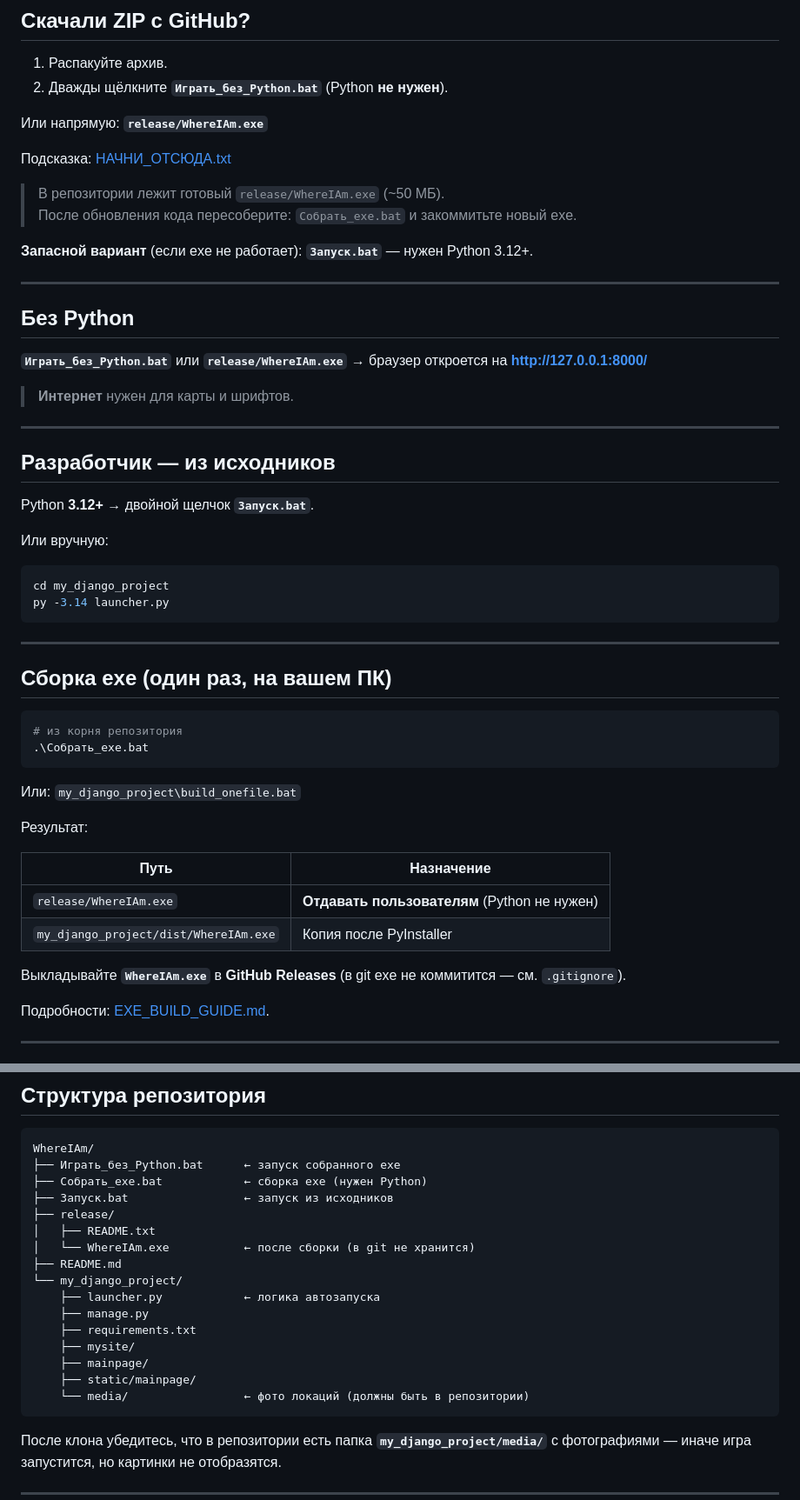
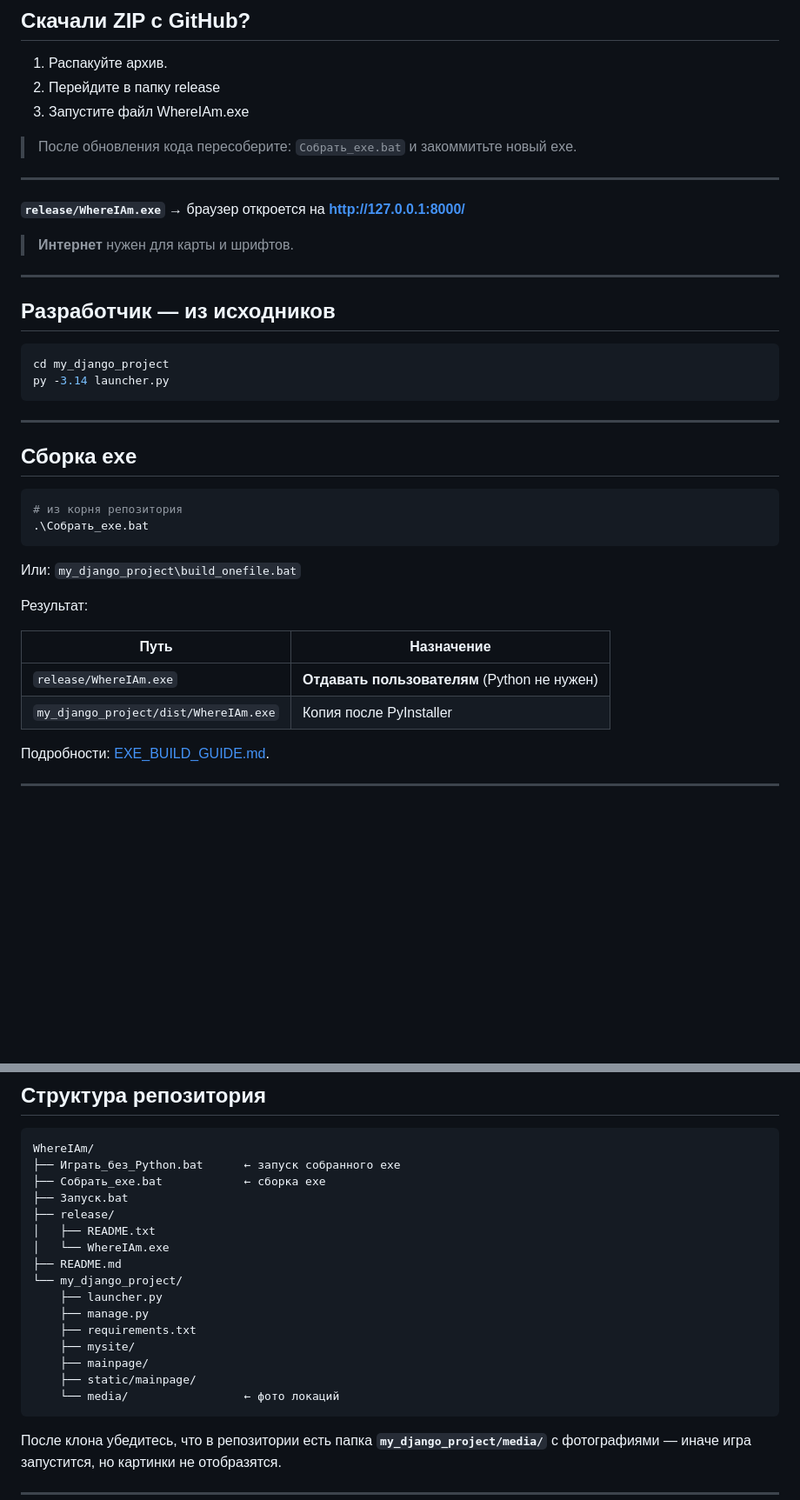
Before and after one commit to MoriDevoff/DOD, a Markdown page: README.md, 2 parts joined by grey strips. Shown at 87% size. Rendered like a GitHub page; blank space fills up the shorter version.

````diff
--- a/README.md
+++ b/README.md
@@ -7,32 +7,20 @@
 ## Скачали ZIP с GitHub?
 
 1. Распакуйте архив.
-2. Дважды щёлкните **`Играть_без_Python.bat`** (Python **не нужен**).
+2. Перейдите в папку release
+3. Запустите файл WhereIAm.exe
 
-Или напрямую: **`release/WhereIAm.exe`**
-
-Подсказка: [НАЧНИ_ОТСЮДА.txt](НАЧНИ_ОТСЮДА.txt)
-
-> В репозитории лежит готовый `release/WhereIAm.exe` (~50 МБ).
 > После обновления кода пересоберите: `Собрать_exe.bat` и закоммитьте новый exe.
-
-**Запасной вариант** (если exe не работает): **`Запуск.bat`** — нужен Python 3.12+.
 
 ---
 
-## Без Python
-
-**`Играть_без_Python.bat`** или **`release/WhereIAm.exe`** → браузер откроется на **http://127.0.0.1:8000/**
+**`release/WhereIAm.exe`** → браузер откроется на **http://127.0.0.1:8000/**
 
 > **Интернет** нужен для карты и шрифтов.
 
 ---
 
 ## Разработчик — из исходников
-
-Python **3.12+** → двойной щелчок **`Запуск.bat`**.
-
-Или вручную:
 
 ```powershell
 cd my_django_project
@@ -41,7 +29,7 @@ py -3.14 launcher.py
 
 ---
 
-## Сборка exe (один раз, на вашем ПК)
+## Сборка exe
 
 ```powershell
 # из корня репозитория
@@ -56,8 +44,6 @@ py -3.14 launcher.py
 |------|------------|
 | `release/WhereIAm.exe` | **Отдавать пользователям** (Python не нужен) |
 | `my_django_project/dist/WhereIAm.exe` | Копия после PyInstaller |
-
-Выкладывайте **`WhereIAm.exe`** в **GitHub Releases** (в git exe не коммитится — см. `.gitignore`).
 
 Подробности: [EXE_BUILD_GUIDE.md](my_django_project/EXE_BUILD_GUIDE.md).
 
@@ -77,20 +63,20 @@ py -3.14 launcher.py
 ```
 WhereIAm/
 ├── Играть_без_Python.bat      ← запуск собранного exe
-├── Собрать_exe.bat            ← сборка exe (нужен Python)
-├── Запуск.bat                 ← запуск из исходников
+├── Собрать_exe.bat            ← сборка exe
+├── Запуск.bat
 ├── release/
 │   ├── README.txt
-│   └── WhereIAm.exe           ← после сборки (в git не хранится)
+│   └── WhereIAm.exe
 ├── README.md
 └── my_django_project/
-    ├── launcher.py            ← логика автозапуска
+    ├── launcher.py
     ├── manage.py
     ├── requirements.txt
     ├── mysite/
     ├── mainpage/
     ├── static/mainpage/
-    └── media/                 ← фото локаций (должны быть в репозитории)
+    └── media/                 ← фото локаций
 ```
 
 После клона убедитесь, что в репозитории есть папка **`my_django_project/media/`** с фотографиями — иначе игра запустится, но картинки не отобразятся.
````
